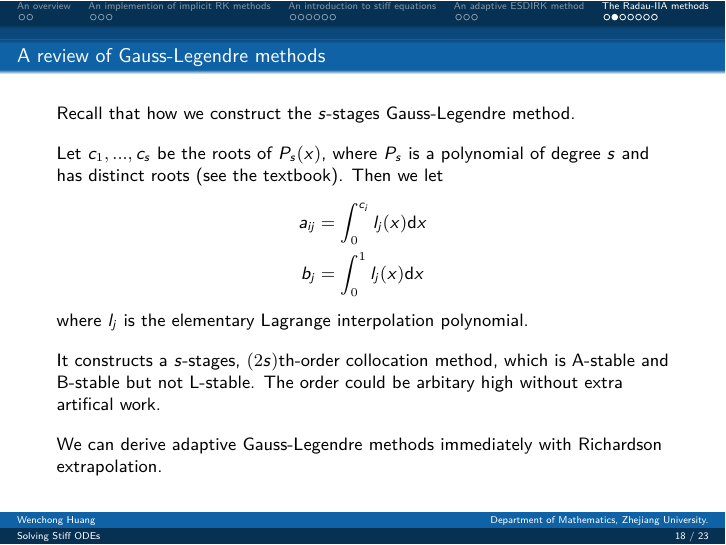
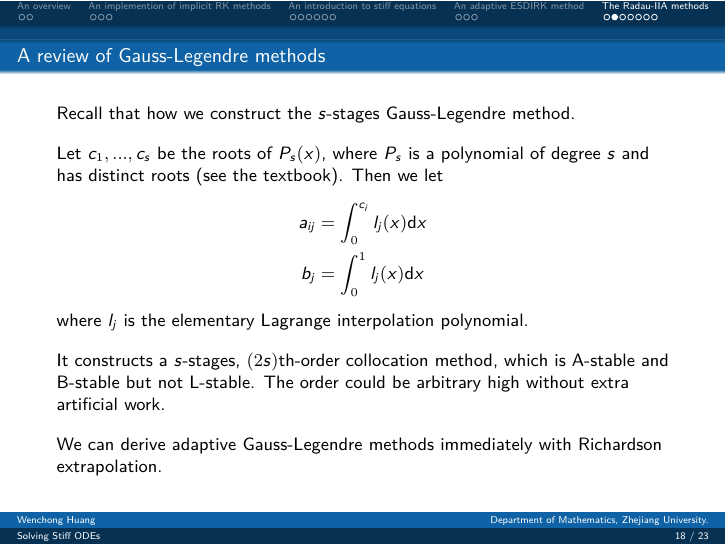
Before and after one commit to EbolaEmperor/Numerical-PDE, LaTeX slides (Project 3 - IVPs and MOL/beamer/slide.tex): page 19 of 26. Compiled offline with XeLaTeX.

Commit message:
Correct some typos

```diff
--- a/Project 3 - IVPs and MOL/beamer/slide.tex
+++ b/Project 3 - IVPs and MOL/beamer/slide.tex
@@ -276,7 +276,7 @@
   where $l_j$ is the elementary Lagrange interpolation polynomial.
 
   \vspace{1em}
-  It constructs a $s$-stages, $(2s)$th-order collocation method, which is A-stable and B-stable but not L-stable. The order could be arbitary high without extra artifical work.
+  It constructs a $s$-stages, $(2s)$th-order collocation method, which is A-stable and B-stable but not L-stable. The order could be arbitrary high without extra artificial work.
 
   \vspace{1em}
   We can derive adaptive Gauss-Legendre methods immediately with Richardson extrapolation.
```
Also changed, not shown: Project 3 - IVPs and MOL/beamer/slide.pdf.
